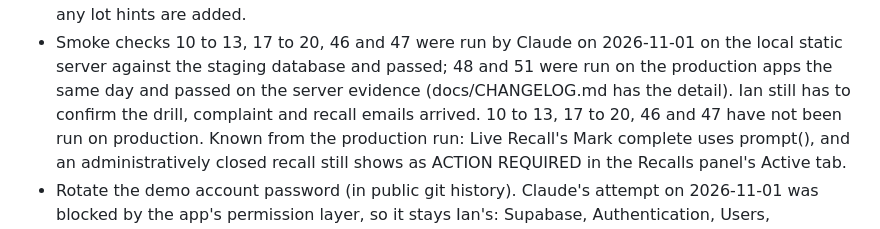
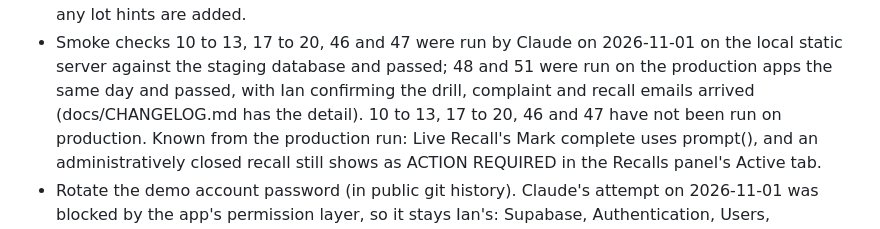
Before and after one commit to ian-w-race/batchd-platform, a Markdown page: CLAUDE.md, the part around the change. Drawn GitHub-style.

Commit message:
Record that the smoke check 48 and 51 emails arrived

```diff
--- a/CLAUDE.md
+++ b/CLAUDE.md
@@ -564,8 +564,8 @@ Owed by Ian:
 - Smoke checks 10 to 13, 17 to 20, 46 and 47 were run by Claude on
   2026-11-01 on the local static server against the staging database and
   passed; 48 and 51 were run on the production apps the same day and
-  passed on the server evidence (docs/CHANGELOG.md has the detail). Ian
-  still has to confirm the drill, complaint and recall emails arrived.
+  passed, with Ian confirming the drill, complaint and recall emails
+  arrived (docs/CHANGELOG.md has the detail).
   10 to 13, 17 to 20, 46 and 47 have not been run on production. Known
   from the production run: Live Recall's Mark complete uses prompt(), and
   an administratively closed recall still shows as ACTION REQUIRED in the
```
Also changed, not shown: SMOKE.md (+2 -2 lines), docs/CHANGELOG.md (+2 -2 lines).
